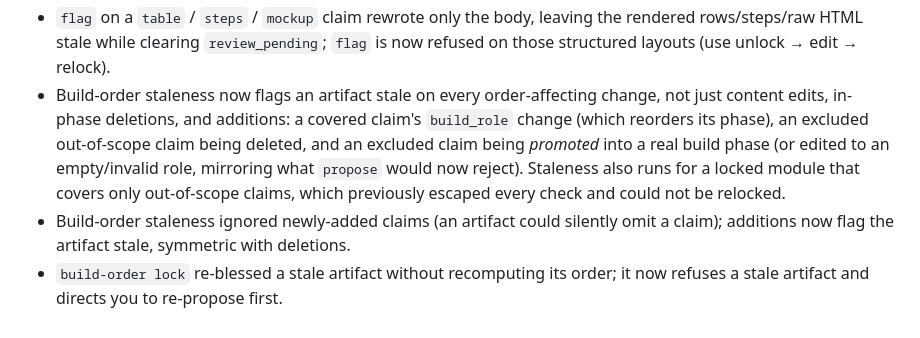
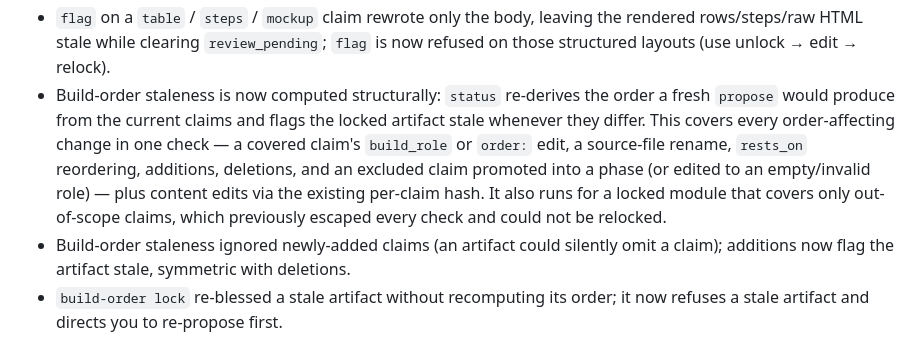
Before and after one commit to BarterX-Tech/dossierx, a Markdown page: CHANGELOG.md, the part around the change. GitHub-like rendering.

Commit message:
docs: changelog build-order staleness now structural (re-derive vs stored)
Co-Authored-By: Claude Opus 4.8 <noreply@anthropic.com>

```diff
--- a/CHANGELOG.md
+++ b/CHANGELOG.md
@@ -50,12 +50,13 @@ importable, there are no breaking CLI changes, and the lock-store migrates autom
 - `flag` on a `table` / `steps` / `mockup` claim rewrote only the body, leaving the rendered
   rows/steps/raw HTML stale while clearing `review_pending`; `flag` is now refused on those
   structured layouts (use unlock → edit → relock).
-- Build-order staleness now flags an artifact stale on every order-affecting change, not just
-  content edits, in-phase deletions, and additions: a covered claim's `build_role` change
-  (which reorders its phase), an excluded out-of-scope claim being deleted, and an excluded
-  claim being *promoted* into a real build phase (or edited to an empty/invalid role, mirroring
-  what `propose` would now reject). Staleness also runs for a locked module that covers only
-  out-of-scope claims, which previously escaped every check and could not be relocked.
+- Build-order staleness is now computed structurally: `status` re-derives the order a fresh
+  `propose` would produce from the current claims and flags the locked artifact stale whenever
+  they differ. This covers every order-affecting change in one check — a covered claim's
+  `build_role` or `order:` edit, a source-file rename, `rests_on` reordering, additions,
+  deletions, and an excluded claim promoted into a phase (or edited to an empty/invalid role) —
+  plus content edits via the existing per-claim hash. It also runs for a locked module that
+  covers only out-of-scope claims, which previously escaped every check and could not be relocked.
 - Build-order staleness ignored newly-added claims (an artifact could silently omit a claim);
   additions now flag the artifact stale, symmetric with deletions.
 - `build-order lock` re-blessed a stale artifact without recomputing its order; it now refuses
```
